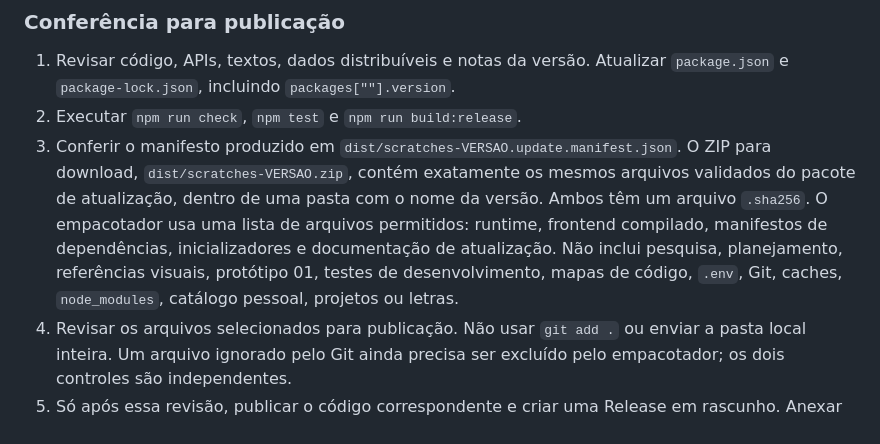
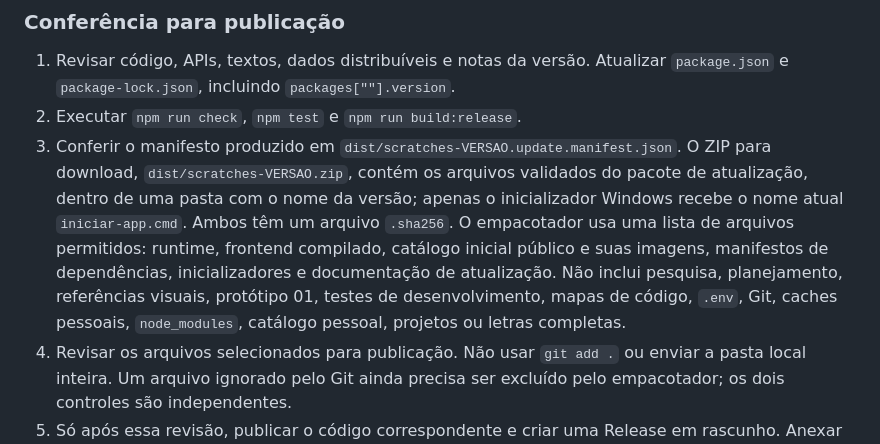
Before and after one commit to gpradotech/scratches, a Markdown page: docs/ATUALIZACOES.md, the part around the change. Drawn GitHub-style.

Commit message:
docs: clarify populated package and legacy launcher compatibility

```diff
--- a/docs/ATUALIZACOES.md
+++ b/docs/ATUALIZACOES.md
@@ -40,7 +40,7 @@ O catálogo inicial público fica em `lib/seed/catalog.json`, com as imagens em
 
 1. Revisar código, APIs, textos, dados distribuíveis e notas da versão. Atualizar `package.json` e `package-lock.json`, incluindo `packages[""].version`.
 2. Executar `npm run check`, `npm test` e `npm run build:release`.
-3. Conferir o manifesto produzido em `dist/scratches-VERSAO.update.manifest.json`. O ZIP para download, `dist/scratches-VERSAO.zip`, contém exatamente os mesmos arquivos validados do pacote de atualização, dentro de uma pasta com o nome da versão. Ambos têm um arquivo `.sha256`. O empacotador usa uma lista de arquivos permitidos: runtime, frontend compilado, manifestos de dependências, inicializadores e documentação de atualização. Não inclui pesquisa, planejamento, referências visuais, protótipo 01, testes de desenvolvimento, mapas de código, `.env`, Git, caches, `node_modules`, catálogo pessoal, projetos ou letras.
+3. Conferir o manifesto produzido em `dist/scratches-VERSAO.update.manifest.json`. O ZIP para download, `dist/scratches-VERSAO.zip`, contém os arquivos validados do pacote de atualização, dentro de uma pasta com o nome da versão; apenas o inicializador Windows recebe o nome atual `iniciar-app.cmd`. Ambos têm um arquivo `.sha256`. O empacotador usa uma lista de arquivos permitidos: runtime, frontend compilado, catálogo inicial público e suas imagens, manifestos de dependências, inicializadores e documentação de atualização. Não inclui pesquisa, planejamento, referências visuais, protótipo 01, testes de desenvolvimento, mapas de código, `.env`, Git, caches pessoais, `node_modules`, catálogo pessoal, projetos ou letras completas.
 4. Revisar os arquivos selecionados para publicação. Não usar `git add .` ou enviar a pasta local inteira. Um arquivo ignorado pelo Git ainda precisa ser excluído pelo empacotador; os dois controles são independentes.
 5. Só após essa revisão, publicar o código correspondente e criar uma Release em rascunho. Anexar o ZIP, o pacote de atualização e seus arquivos `.sha256`; comparar o digest de cada asset com o hash local. Extrair o ZIP em outra pasta e conferir a primeira abertura sem dependências ou dados de desenvolvimento.
 6. Publicar a Release como estável e latest somente quando os arquivos e testes estiverem completos. Conferir o endpoint público. Um push em `main` não anuncia atualização automática.
```
